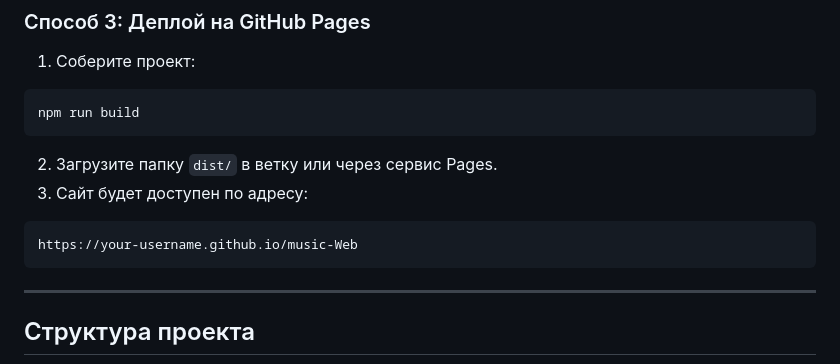
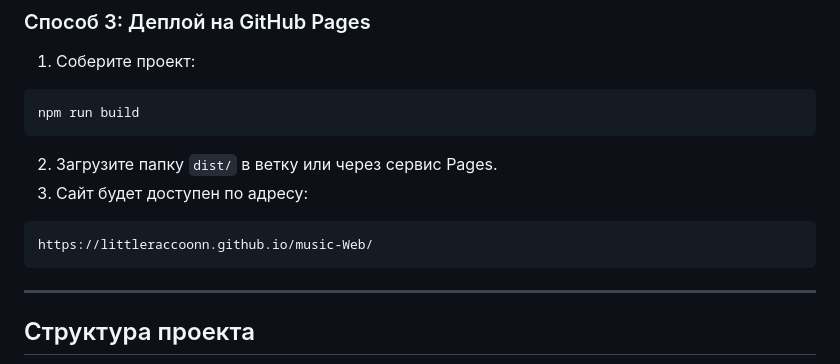
Before and after one commit to LittleRaccoonn/music-Web, a Markdown page: README.md, the part around the change. GitHub-like rendering.

Commit message:
Update GitHub Pages URL in README

````diff
--- a/README.md
+++ b/README.md
@@ -96,7 +96,7 @@ npm run build
 3. Сайт будет доступен по адресу:
 
 ```
-https://your-username.github.io/music-Web
+https://littleraccoonn.github.io/music-Web/
 ```
 
 ---
````
